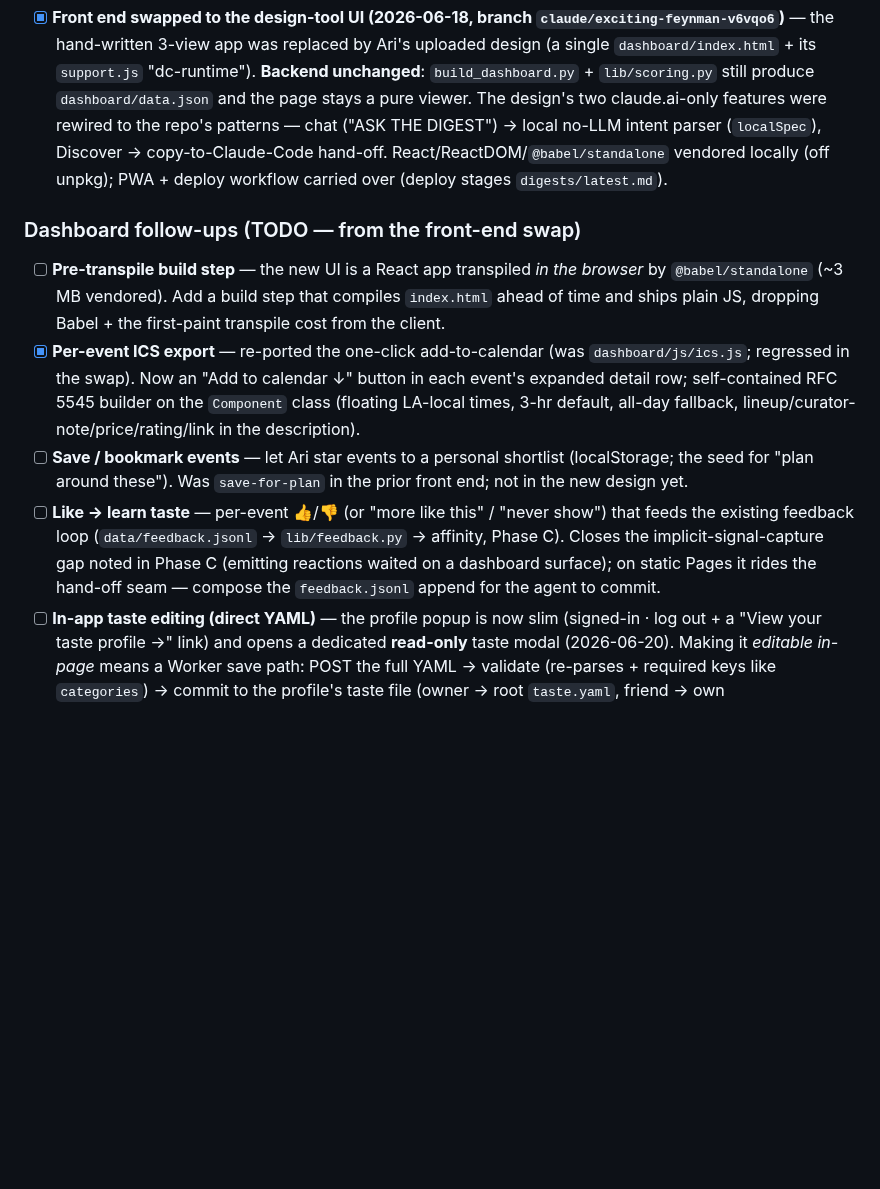
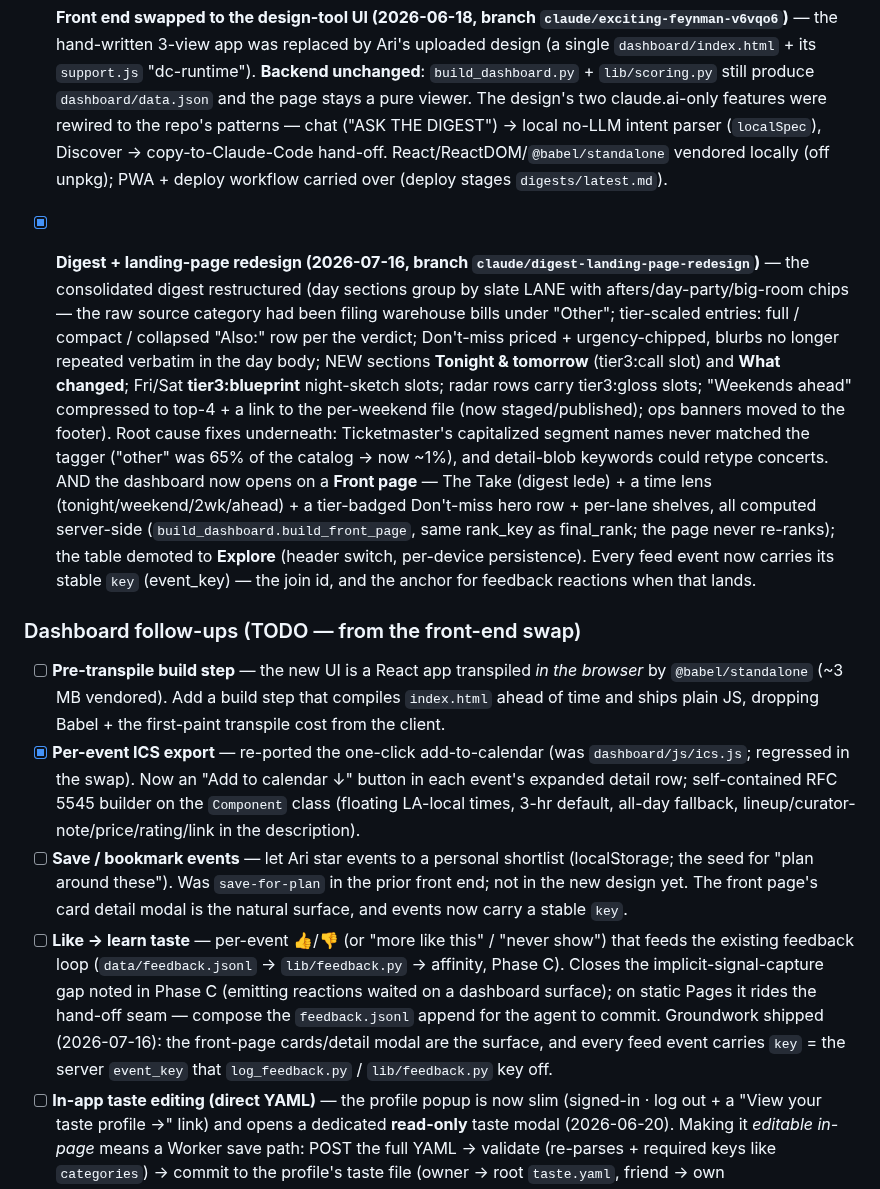
Before and after one commit to arinazari/la-events, a Markdown page: ROADMAP.md, the part around the change. Rendered like a GitHub page; blank space fills up the shorter version.

Commit message:
roadmap: record the digest + landing-page redesign
Co-Authored-By: Claude Fable 5 <noreply@anthropic.com>
Claude-Session: https://claude.ai/code/session_01PQJbqhaA1vqGrBq3BBYktA

```diff
--- a/ROADMAP.md
+++ b/ROADMAP.md
@@ -406,6 +406,22 @@ A **hosted, bookmarkable page** Ari opens to see the catalog, plan a night, and
   (`localSpec`), Discover → copy-to-Claude-Code hand-off. React/ReactDOM/`@babel/standalone` vendored
   locally (off unpkg); PWA + deploy workflow carried over (deploy stages `digests/latest.md`).
 
+- [x] **Digest + landing-page redesign (2026-07-16, branch `claude/digest-landing-page-redesign`)** —
+  the consolidated digest restructured (day sections group by slate LANE with afters/day-party/big-room
+  chips — the raw source category had been filing warehouse bills under "Other"; tier-scaled entries:
+  full / compact / collapsed "Also:" row per the verdict; Don't-miss priced + urgency-chipped, blurbs
+  no longer repeated verbatim in the day body; NEW sections **Tonight & tomorrow** (tier3:call slot)
+  and **What changed**; Fri/Sat **tier3:blueprint** night-sketch slots; radar rows carry tier3:gloss
+  slots; "Weekends ahead" compressed to top-4 + a link to the per-weekend file (now staged/published);
+  ops banners moved to the footer). Root cause fixes underneath: Ticketmaster's capitalized segment
+  names never matched the tagger ("other" was 65% of the catalog → now ~1%), and detail-blob keywords
+  could retype concerts. AND the dashboard now opens on a **Front page** — The Take (digest lede) +
+  a time lens (tonight/weekend/2wk/ahead) + a tier-badged Don't-miss hero row + per-lane shelves, all
+  computed server-side (`build_dashboard.build_front_page`, same rank_key as final_rank; the page
+  never re-ranks); the table demoted to **Explore** (header switch, per-device persistence). Every
+  feed event now carries its stable `key` (event_key) — the join id, and the anchor for feedback
+  reactions when that lands.
+
 ### Dashboard follow-ups (TODO — from the front-end swap)
 - [ ] **Pre-transpile build step** — the new UI is a React app transpiled *in the browser* by
   `@babel/standalone` (~3 MB vendored). Add a build step that compiles `index.html` ahead of time and
@@ -416,10 +432,13 @@ A **hosted, bookmarkable page** Ari opens to see the catalog, plan a night, and
   all-day fallback, lineup/curator-note/price/rating/link in the description).
 - [ ] **Save / bookmark events** — let Ari star events to a personal shortlist (localStorage; the seed
   for "plan around these"). Was `save-for-plan` in the prior front end; not in the new design yet.
+  The front page's card detail modal is the natural surface, and events now carry a stable `key`.
 - [ ] **Like → learn taste** — per-event 👍/👎 (or "more like this" / "never show") that feeds the
   existing feedback loop (`data/feedback.jsonl` → `lib/feedback.py` → affinity, Phase C). Closes the
   implicit-signal-capture gap noted in Phase C (emitting reactions waited on a dashboard surface); on
   static Pages it rides the hand-off seam — compose the `feedback.jsonl` append for the agent to commit.
+  Groundwork shipped (2026-07-16): the front-page cards/detail modal are the surface, and every feed
+  event carries `key` = the server `event_key` that `log_feedback.py` / `lib/feedback.py` key off.
 - [ ] **In-app taste editing (direct YAML)** — the profile popup is now slim (signed-in · log out +
   a "View your taste profile →" link) and opens a dedicated **read-only** taste modal (2026-06-20).
   Making it *editable in-page* means a Worker save path: POST the full YAML → validate (re-parses +
```
